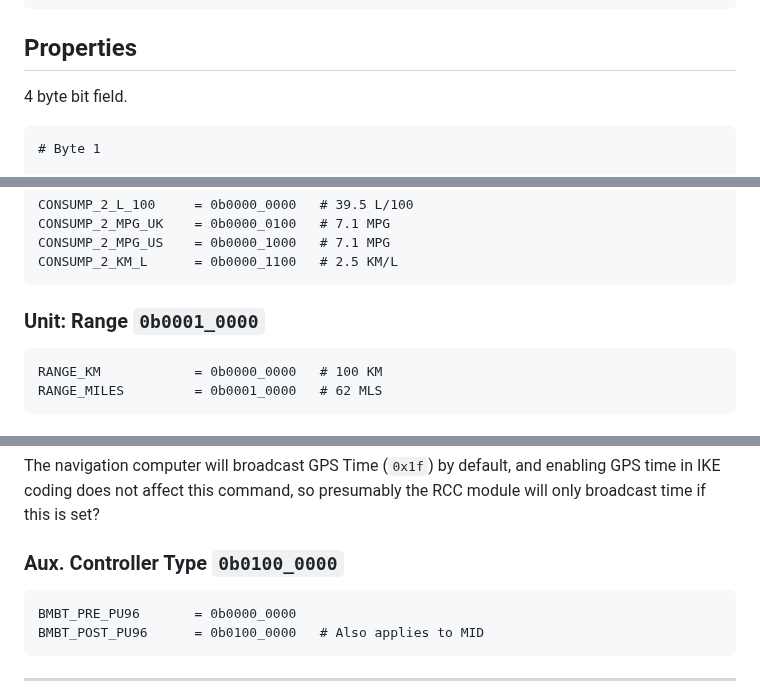
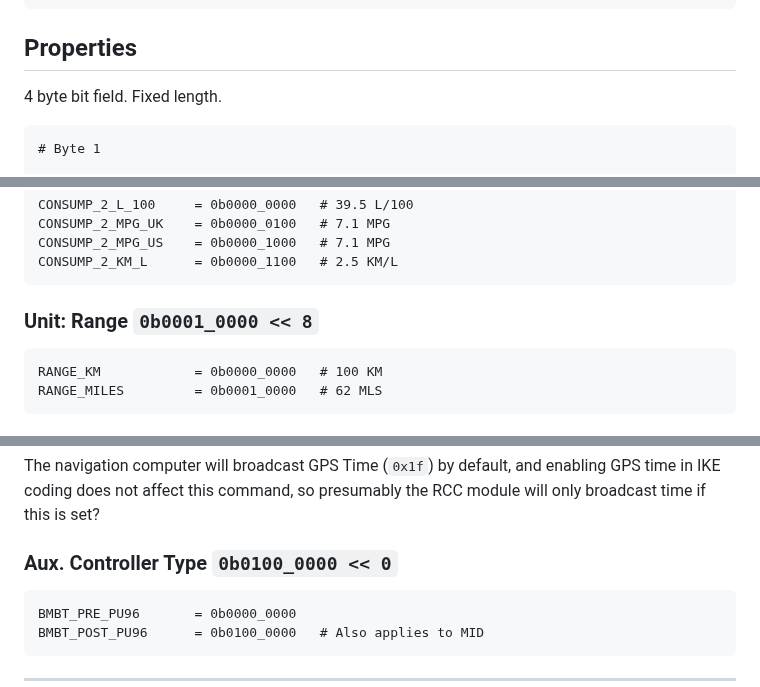
Before and after one commit to StephnnImp/DataV-Teamn, a Markdown page: ike/region.md, 3 parts joined by grey strips. Drawn GitHub-style.

```diff
--- a/ike/region.md
+++ b/ike/region.md
@@ -71,7 +71,7 @@ There are also a number of flags for vehicle equipment, and configuration which
 
 ## Properties
 
-4 byte bit field.
+4 byte bit field. Fixed length.
 
     # Byte 1
 
@@ -192,7 +199,7 @@ However, this may affect the behaiour of radio, and telephone, neither of which
     CONSUMP_2_MPG_US    = 0b0000_1000   # 7.1 MPG
     CONSUMP_2_KM_L      = 0b0000_1100   # 2.5 KM/L
 
-### Unit: Range `0b0001_0000`
+### Unit: Range `0b0001_0000 << 8`
 
     RANGE_KM            = 0b0000_0000   # 100 KM
     RANGE_MILES         = 0b0001_0000   # 62 MLS
@@ -242,7 +251,7 @@ RCC was E38 option. RDS specification allows for clock time (CT).
 
 The navigation computer will broadcast GPS Time (`0x1f`) by default, and enabling GPS time in IKE coding does not affect this command, so presumably the RCC module will only broadcast time if this is set?
 
-### Aux. Controller Type `0b0100_0000`
+### Aux. Controller Type `0b0100_0000 << 0`
 
     BMBT_PRE_PU96       = 0b0000_0000
     BMBT_POST_PU96      = 0b0100_0000   # Also applies to MID
```
Also changed, not shown: other parts of ike/region.md (+14 -5 lines).
